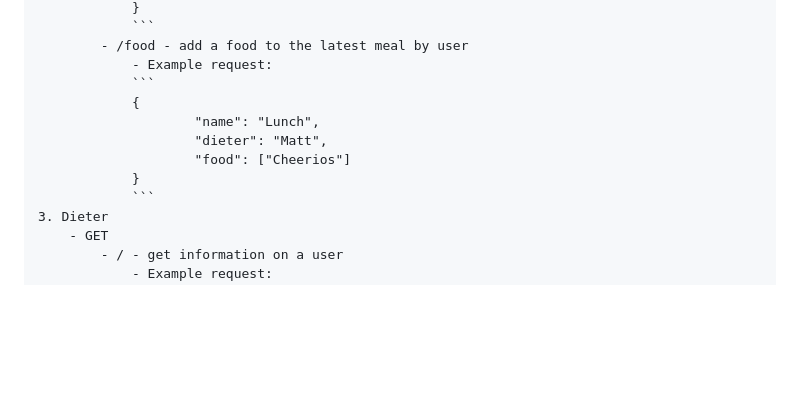
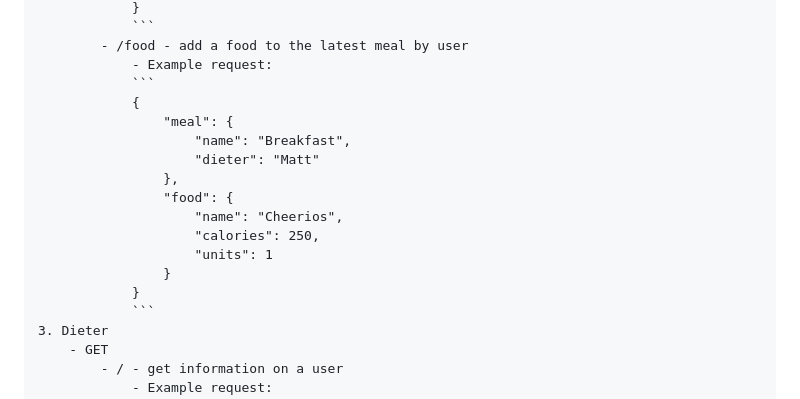
Before and after one commit to mrm48/diet, a Markdown page: README.md, the part around the change. Rendered like a GitHub page; blank space fills up the shorter version.

Commit message:
Update README to include new shape of POST meal/food

````diff
--- a/README.md
+++ b/README.md
@@ -90,11 +90,17 @@ A REST API that queries and modifies a PostgresQL database using Spring Boot. Th
 			- /food - add a food to the latest meal by user
 				- Example request:
 				```
-				{
-    					"name": "Lunch",
-    					"dieter": "Matt",
-    					"food": ["Cheerios"]
-				}
+	            {
+                    "meal": {
+                        "name": "Breakfast",
+                        "dieter": "Matt"
+                    },
+                    "food": {
+                        "name": "Cheerios",
+                        "calories": 250,
+                        "units": 1
+                    }
+                }
 				```
 	3. Dieter
 		- GET
````
